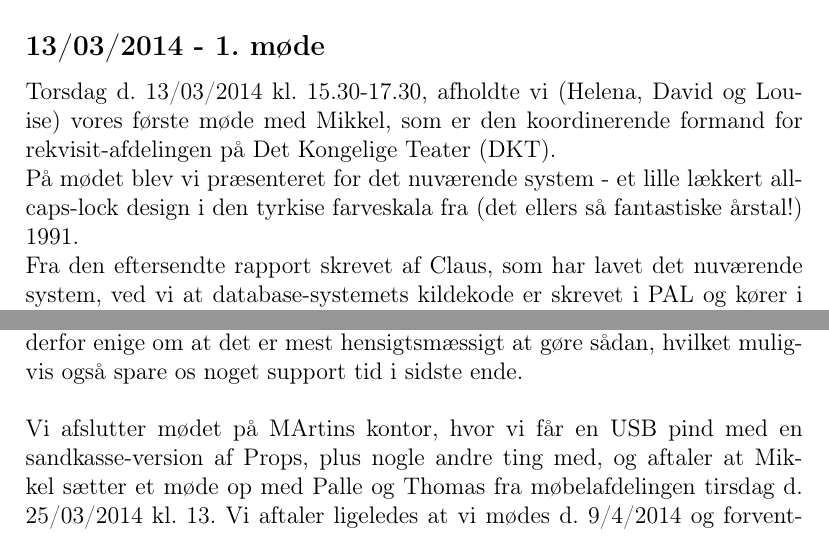
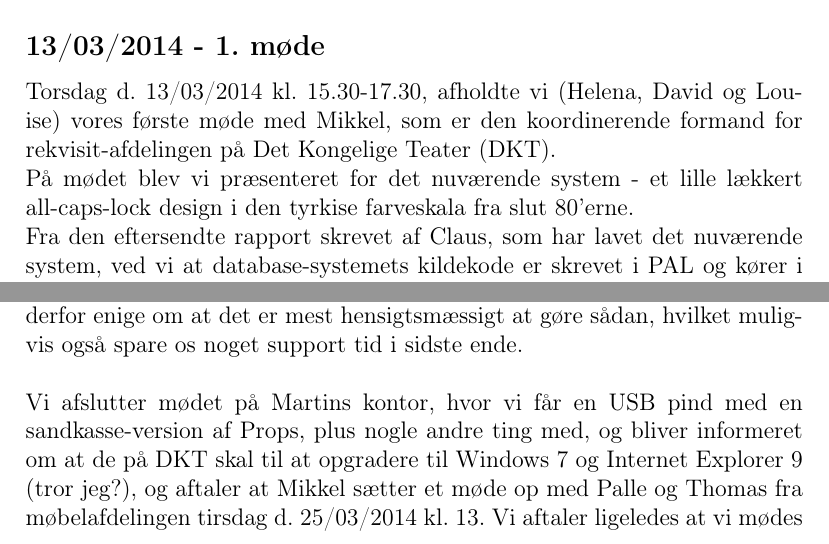
Before and after one commit to Project-Props/Meeting-notes, a LaTeX document (Møde-resumé .tex): two parts of pages 1 and 3 of 4, joined at a grey line, cut so that both start at the same text. Compiled offline with pdfLaTeX.

```diff
--- a/Møde-resumé .tex
+++ b/Møde-resumé .tex
@@ -27,7 +27,7 @@
 \maketitle
 \subsection*{13/03/2014 - 1. møde}
 Torsdag d. 13/03/2014 kl. 15.30-17.30, afholdte vi (Helena, David og Louise) vores første møde med Mikkel, som er den koordinerende formand for rekvisit-afdelingen på Det Kongelige Teater (DKT). \\
-På mødet blev vi præsenteret for det nuværende system - et lille lækkert all-caps-lock design i den tyrkise farveskala fra (det ellers så fantastiske årstal!) 1991. \\
+På mødet blev vi præsenteret for det nuværende system - et lille lækkert all-caps-lock design i den tyrkise farveskala fra slut 80'erne. \\
 Fra den eftersendte rapport skrevet af Claus, som har lavet det nuværende system, ved vi at database-systemets kildekode er skrevet i PAL og kører i databaseprogrammet Paradox 4.5 (PDOX). \\
 Mikkel viser os hvordan han bruger systemet, som ligger som net-aps (?) på I-drevet (noget med vbs-filer??). Som det ser ud lige nu har DKT mindst 4 seperate systemer: \\\\
 Props - rekvisit-databasen \\
@@ -55,5 +55,5 @@
 Cumulus er et program, som indekserer alle DKT's medier (billeder, videoer, lyd), som ligger seperat (somewhere) som tiff-filer, og Cumulus laver dem til jpeg-filer. Martin ser en mulighed i at ligge billeder af rekvisitterne ind i Cumulus, og så lave 'et spejl' af den meta data i mySQL, så vores system kan sammenkoble produktionerne med billederne ('tagge' billederne med forestillings-nr.?). Dette vil Martin stå for, med hans ord: Han klargører 'spejlet' så vi kan 'lyne' vores system på. \\\\
 Vi igen om muligheden for gæsteadgang til det nye system, og når frem til at en gæstebruger højst sandsynligt kun vil være interesseret i billeder af rekvisitterne. Martin mener at dette kan gøres med Cumulus, så vi skrotter idéen om gæsteadgang. \\
 Vi aftaler at vi koder systemet i PHP, selvom vores ønske var Python, men Martin pointerer at de fleste andre applikationer de har, er lavet med mySQL og PHP. Det er ligeledes det sprog Martin er bedst bekendt med, og vi bliver derfor enige om at det er mest hensigtsmæssigt at gøre sådan, hvilket muligvis også spare os noget support tid i sidste ende. \\\\
-Vi afslutter mødet på MArtins kontor, hvor vi får en USB pind med en sandkasse-version af Props, plus nogle andre ting med, og aftaler at Mikkel sætter et møde op med Palle og Thomas fra møbelafdelingen tirsdag d. 25/03/2014 kl. 13. Vi aftaler ligeledes at vi mødes d. 9/4/2014 og forventningsafstemmer, og får 100 \% på plads hvad systemet skal/ikke skal kunne, så vi kan komme igang med at kode.
+Vi afslutter mødet på Martins kontor, hvor vi får en USB pind med en sandkasse-version af Props, plus nogle andre ting med, og bliver informeret om at de på DKT skal til at opgradere til Windows 7 og Internet Explorer 9 (tror jeg?), og aftaler at Mikkel sætter et møde op med Palle og Thomas fra møbelafdelingen tirsdag d. 25/03/2014 kl. 13. Vi aftaler ligeledes at vi mødes d. 9/4/2014 og forventningsafstemmer, og får 100 \% på plads hvad systemet skal/ikke skal kunne, så vi kan komme igang med at kode.
 \end{document}
```
Also changed, not shown: Møde-resumé .tex (2 more changed lines), 1 other file.
